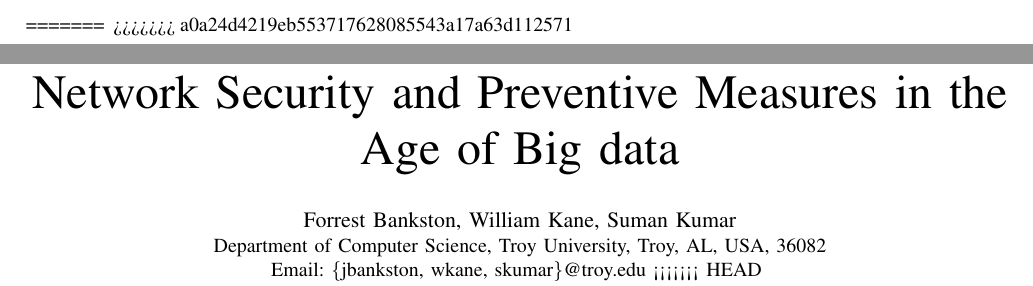
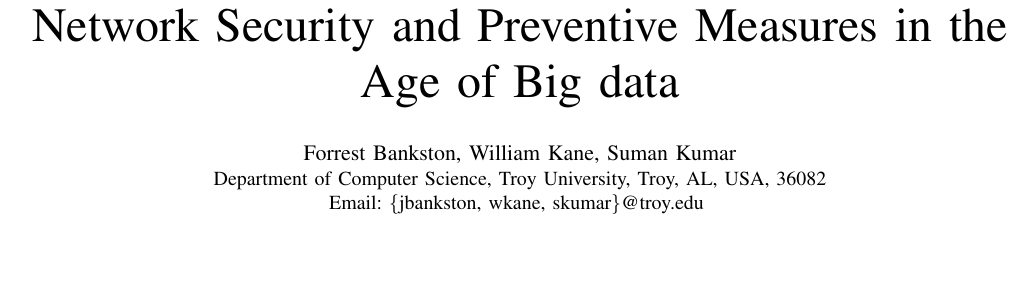
Before and after one commit to FBankston/CS6668_Project, a LaTeX paper (outline.tex): two parts of pages 1 and 2 of 8 before the commit and part of page 1 of 7 after it, the two joined at a grey line, cut at the place of the change, the shorter picture padded with empty space. Compiled offline with pdfLaTeX.

Commit message:
Fixing the random git HEAD text that somehow made its way into the README and outline  Changes to be committed: 	modified:   README.txt 	modified:   outline.tex

```diff
--- a/outline.tex
+++ b/outline.tex
@@ -238,12 +238,8 @@
   \author{\IEEEauthorblockN{Forrest Bankston, William Kane, Suman Kumar}
     \IEEEauthorblockA{Department of Computer Science, Troy University, Troy, AL, USA, 36082\\
 Email: \{jbankston, wkane, skumar\}@troy.edu
-<<<<<<< HEAD
  }}
-=======
- }} % WK Please put your email in place here and delete this comment in your commit
->>>>>>> a0a24d4219eb553717628085543a17a63d112571
-
+ }}
 % make the title area
 \maketitle
 
```
Also changed, not shown: README.txt.
